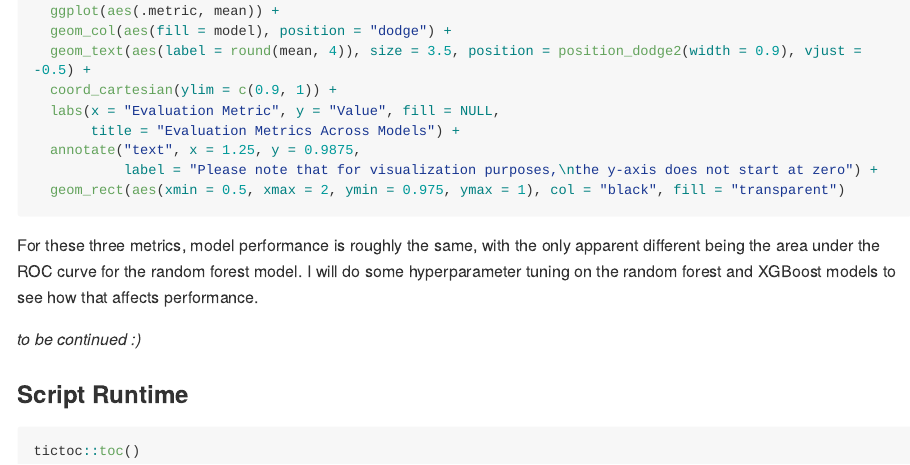
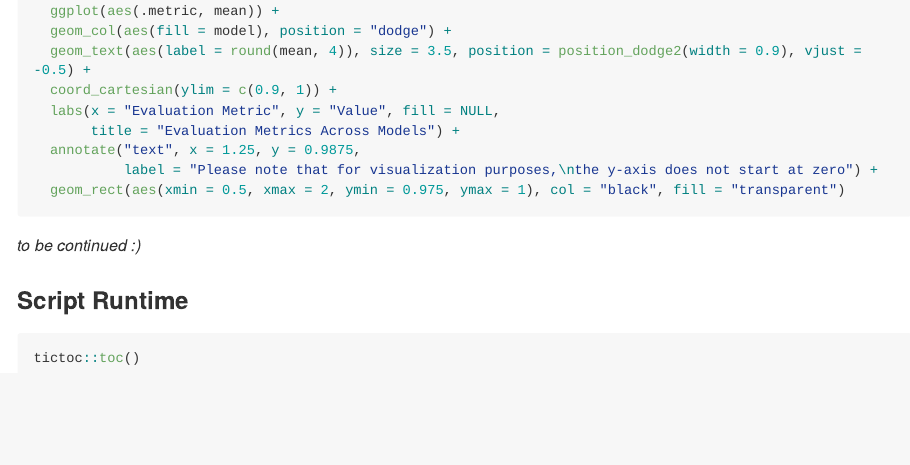
Before and after one commit to chadallison/breast_cancer_wisconsin, an R Markdown document (bcw.rmd): the page in a window 1100 px wide, from 13090 px down. Rendered offline with R 4.5, knitr and Pandoc, with nearby package versions; the code chunks are not run, so their results and figures are left out; long lines of code are wrapped.

Commit message:
new commit

````diff
--- a/bcw.rmd
+++ b/bcw.rmd
@@ -665,8 +665,6 @@ log_res |>
   geom_rect(aes(xmin = 0.5, xmax = 2, ymin = 0.975, ymax = 1), col = "black", fill = "transparent")
 ```
 
-For these three metrics, model performance is roughly the same, with the only apparent different being the area under the ROC curve for the random forest model. I will do some hyperparameter tuning on the random forest and XGBoost models to see how that affects performance.
-
 *to be continued :)*
 
 
````
Also changed, not shown: README.md, README_files/figure-gfm/unnamed-chunk-50-1.png.
